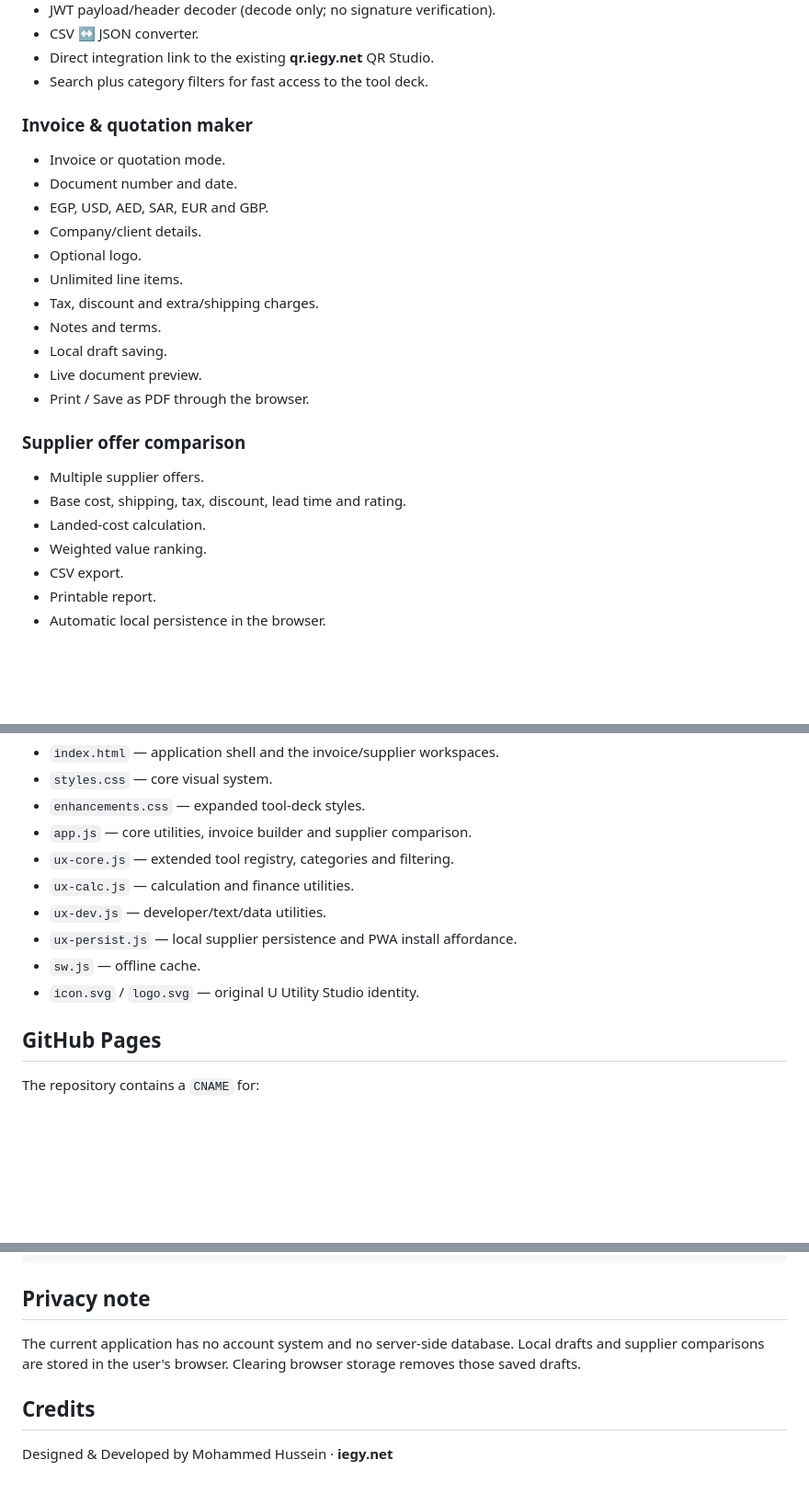
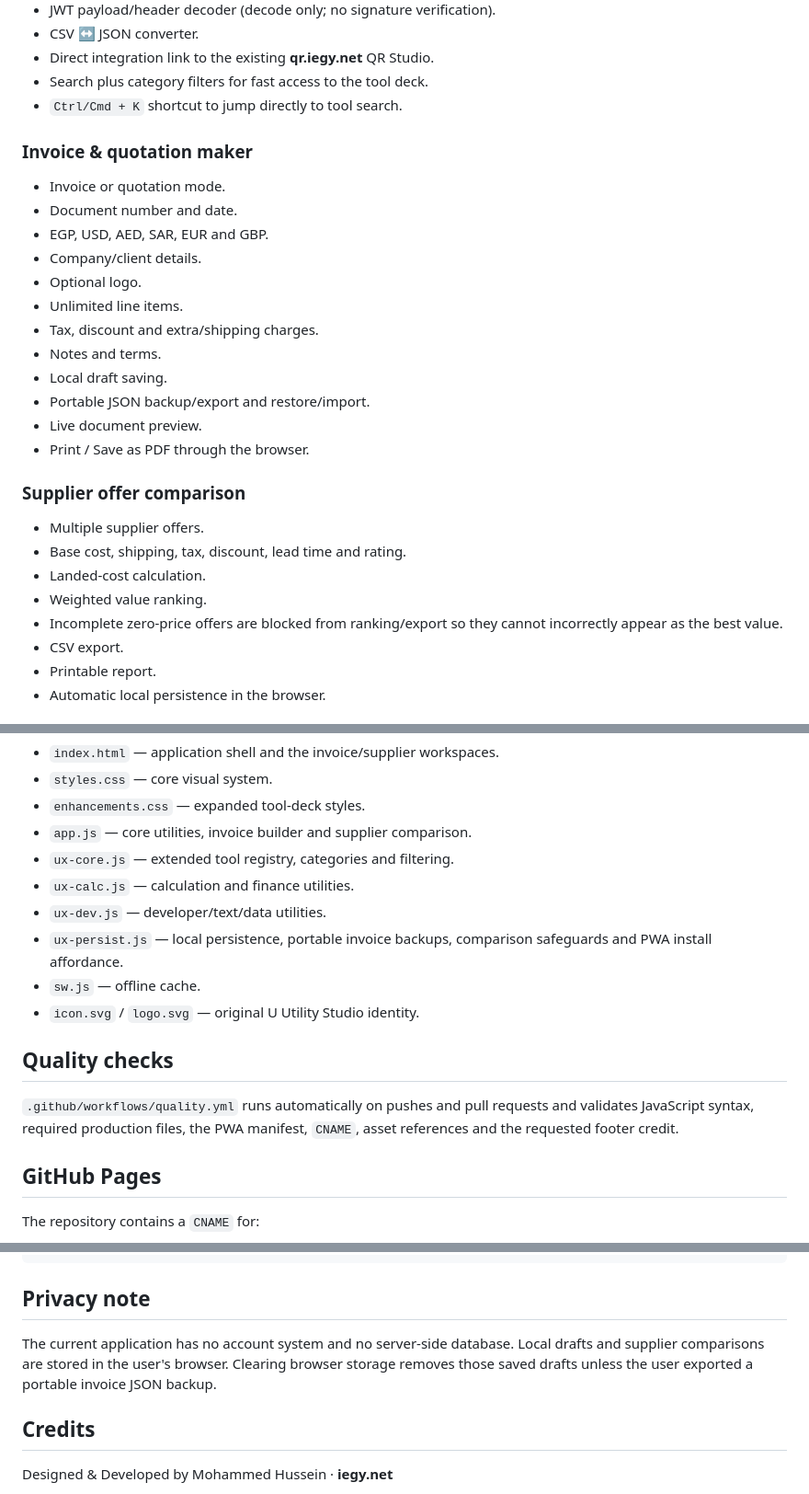
Before and after one commit to iegy/u, a Markdown page: README.md, 3 parts joined by grey strips. Shown at 92% size. Rendered like a GitHub page; blank space fills up the shorter version.

Commit message:
Document backups and comparison safeguards

```diff
--- a/README.md
+++ b/README.md
@@ -31,6 +31,7 @@ Core tools include:
 - CSV ↔ JSON converter.
 - Direct integration link to the existing **qr.iegy.net** QR Studio.
 - Search plus category filters for fast access to the tool deck.
+- `Ctrl/Cmd + K` shortcut to jump directly to tool search.
 
 ### Invoice & quotation maker
 
@@ -43,6 +44,7 @@ Core tools include:
 - Tax, discount and extra/shipping charges.
 - Notes and terms.
 - Local draft saving.
+- Portable JSON backup/export and restore/import.
 - Live document preview.
 - Print / Save as PDF through the browser.
 
@@ -52,6 +54,7 @@ Core tools include:
 - Base cost, shipping, tax, discount, lead time and rating.
 - Landed-cost calculation.
 - Weighted value ranking.
+- Incomplete zero-price offers are blocked from ranking/export so they cannot incorrectly appear as the best value.
 - CSV export.
 - Printable report.
 - Automatic local persistence in the browser.
@@ -80,9 +83,13 @@ Main files:
 - `ux-core.js` — extended tool registry, categories and filtering.
 - `ux-calc.js` — calculation and finance utilities.
 - `ux-dev.js` — developer/text/data utilities.
-- `ux-persist.js` — local supplier persistence and PWA install affordance.
+- `ux-persist.js` — local persistence, portable invoice backups, comparison safeguards and PWA install affordance.
 - `sw.js` — offline cache.
 - `icon.svg` / `logo.svg` — original U Utility Studio identity.
+
+## Quality checks
+
+`.github/workflows/quality.yml` runs automatically on pushes and pull requests and validates JavaScript syntax, required production files, the PWA manifest, `CNAME`, asset references and the requested footer credit.
 
 ## GitHub Pages
 
@@ -102,7 +109,7 @@ Target: iegy.github.io
 
 ## Privacy note
 
-The current application has no account system and no server-side database. Local drafts and supplier comparisons are stored in the user's browser. Clearing browser storage removes those saved drafts.
+The current application has no account system and no server-side database. Local drafts and supplier comparisons are stored in the user's browser. Clearing browser storage removes those saved drafts unless the user exported a portable invoice JSON backup.
 
 ## Credits
 
```
